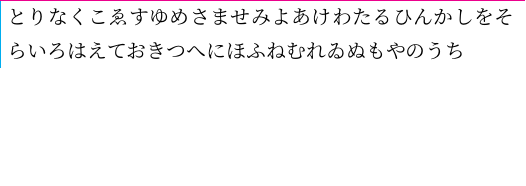
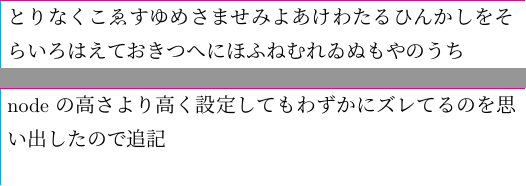
Before and after one commit to ruihe-umi/tikz-test, a LaTeX figure (main.tex): the whole page before the commit and pages 1 and 2 of 2 after it, the two joined at a grey line, the shorter picture padded with empty space. The pictures show the PDF file main.pdf that the author committed with the source.

Commit message:
node のせいじゃないかもしれない例を思い出したので追記

```diff
--- a/main.tex
+++ b/main.tex
@@ -5,4 +6,10 @@
     \draw[cyan](text.north west)--(text.south west);
     \draw[magenta](text.north west)--(text.north east);
   \end{tikzpicture}
+  \clearpage
+  \begin{tikzpicture}
+    \node[text width=90mm](text){node の高さより高く設定してもわずかにズレてるのを思い出したので追記};
+    \draw[cyan](text.north west)--($(text.south west)-(0,5mm)$);
+    \draw[magenta](text.north west)--(text.north east);
+  \end{tikzpicture}
 \end{document}
```
Also changed, not shown: main.pdf, main.tex (1 more changed lines), 1 other file.
